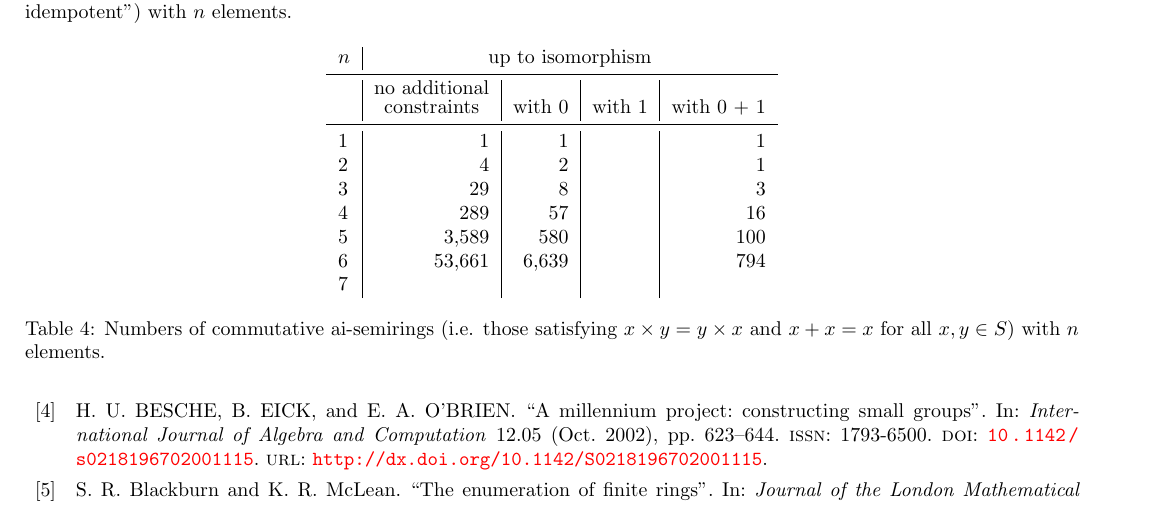
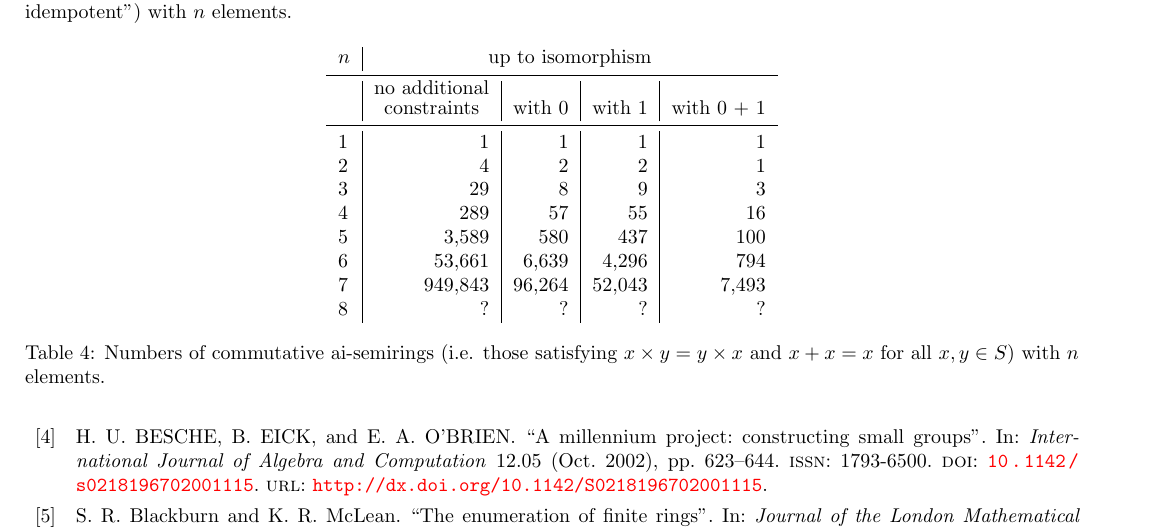
Before and after one commit to pramothragavan/semirings, a LaTeX paper (paper/info.tex): part of page 4 of 7, cut so that both start at the same text. Compiled offline with pdfLaTeX.

Commit message:
More numbers

```diff
--- a/paper/info.tex
+++ b/paper/info.tex
@@ -398,14 +407,16 @@ using \Semirings.
     & \multicolumn{1}{c|}{with $1$} & \multicolumn{1}{c}{with $0$ + $1$}
     \\
     \midrule
-    1 &       1       &   1     &         & 1\\
-    2 &       4       &   2    &          & 1\\
-    3 &       29      &   8    &         &  3\\
-    4 &       289   &     57&      &        16\\
-    5 &       3,589  &    580&     &        100\\
-    6 &       53,661 &    6,639&    &       794\\
-    7 &      &                     &        &\\
+    1 & 1        &  1             & 1        & 1 \\
+    2 & 4        &  2            &   2       & 1 \\
+    3 & 29       &  8            &  9 & 3\\
+    4 & 289      &  57           &  55    &16\\
+    5 & 3,589    &  580          &  437   &100\\
+    6 & 53,661   &  6,639        & 4,296   &794\\
+    7 & 949,843  & 96,264   &  52,043 &   7,493     \\
+    8 & ?        & ?        & ? &   ?     \\
   \end{tabular}
-  \caption{Numbers of commutative ai-semirings (i.e. those satisfying $x\times y = y \times
+  \caption{Numbers of commutative ai-semirings (i.e. those satisfying
+      $x\times y = y \times
     x$ and $x + x = x$ for all $x,y\in S$) with $n$
   elements.}
```
Also changed, not shown: paper/info.bib (+0 -9 lines), paper/info.pdf, paper/info.tex (32 more changed lines), 1 other file.
